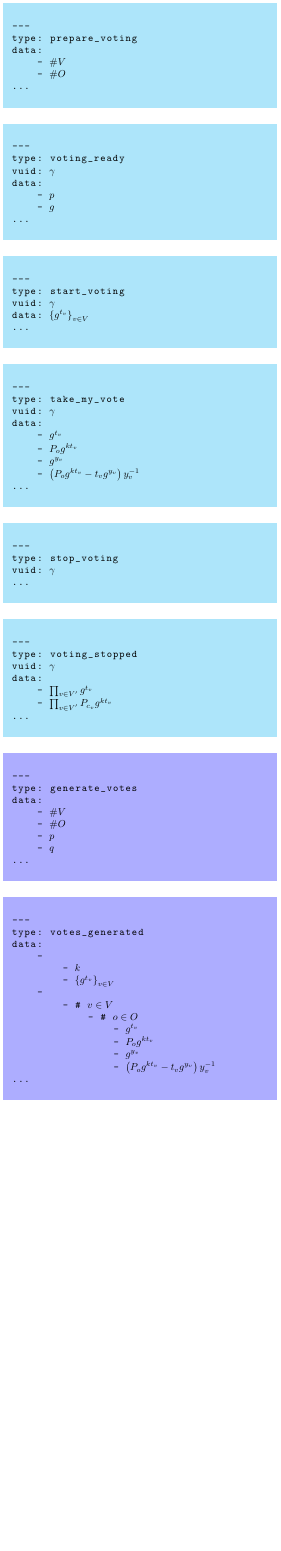
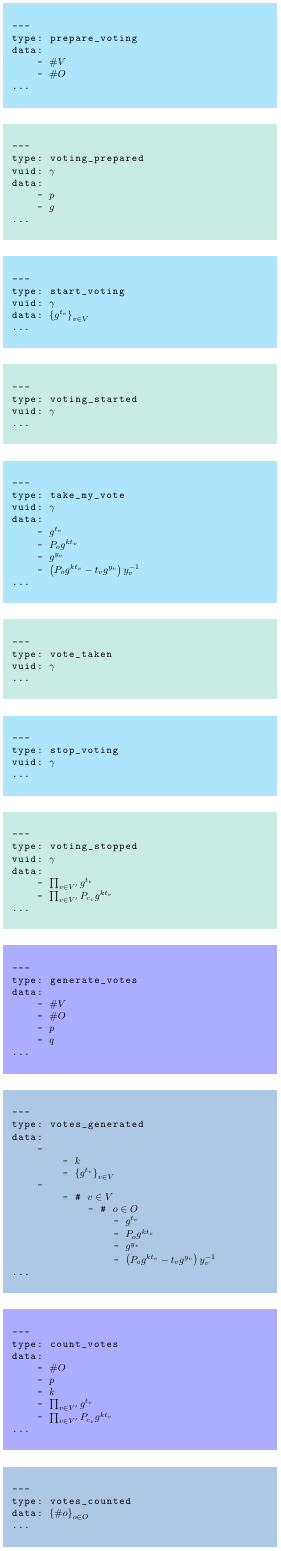
Before and after one commit to evote/docs, a LaTeX figure (communication_protocol/packets.tex): the whole page, the shorter picture padded with empty space. Compiled offline with pdfLaTeX.

Commit message:
zliczanie głosów

```diff
--- a/communication_protocol/packets.tex
+++ b/communication_protocol/packets.tex
@@ -11,7 +11,6 @@
 	\usetikzlibrary{matrix}
 	\tikzstyle{packet}=[
 			shape = rectangle,
-			fill = cyan!32,
 			text width = 256pt,
 			inner xsep = 8pt,
 			inner ysep = 8pt,
@@ -32,10 +31,10 @@
 				...
 			\end{lstlisting}};
 			\\
-			\node[packet]{
+			\node[packet,fill=yellow!32!cyan!32]{
 			\begin{lstlisting}[gobble=16]
 				---
-				type: voting_ready
+				type: voting_prepared
 				vuid: %$\gamma$%
 				data:
 					- %$p$%
@@ -52,7 +51,15 @@
 				...
 			\end{lstlisting}};
 			\\
-			\node[packet]{
+			\node[packet,fill=yellow!32!cyan!32]{
+			\begin{lstlisting}[gobble=16]
+				---
+				type: voting_started
+				vuid: %$\gamma$%
+				...
+			\end{lstlisting}};
+			\\
+			\node[packet,fill=cyan!32]{
 			\begin{lstlisting}[gobble=16]
 				---
 				type: take_my_vote
@@ -65,7 +72,15 @@
 				...
 			\end{lstlisting}};
 			\\
-			\node[packet]{
+			\node[packet,fill=yellow!32!cyan!32]{
+			\begin{lstlisting}[gobble=16]
+				---
+				type: vote_taken
+				vuid: %$\gamma$%
+				...
+			\end{lstlisting}};
+			\\
+			\node[packet,fill=cyan!32]{
 			\begin{lstlisting}[gobble=16]
 				---
 				type: stop_voting
@@ -114,6 +129,27 @@
 				...
 			\end{lstlisting}};
 			\\
+			\node[packet,fill=blue!32]{
+			\begin{lstlisting}[gobble=16]
+				---
+				type: count_votes
+				data:
+					- %$\#O$%
+					- %$p$%
+					- %$k$%
+					- %$\prod_{{v}\in{V'}}{g^{t_v}}$%
+					- %$\prod_{{v}\in{V'}}{P_{c_v}g^{kt_v}}$%
+				...
+			\end{lstlisting}};
+			\\
+			\node[packet,fill=green!32!blue!32]{
+			\begin{lstlisting}[gobble=16]
+				---
+				type: votes_counted
+				data: %$\left\{\#o\right\}_{o \in O}$%
+				...
+			\end{lstlisting}};
+			\\
 		};
 
 	\end{tikzpicture}
```
Also changed, not shown: communication_protocol/packets.tex (8 more changed lines).
